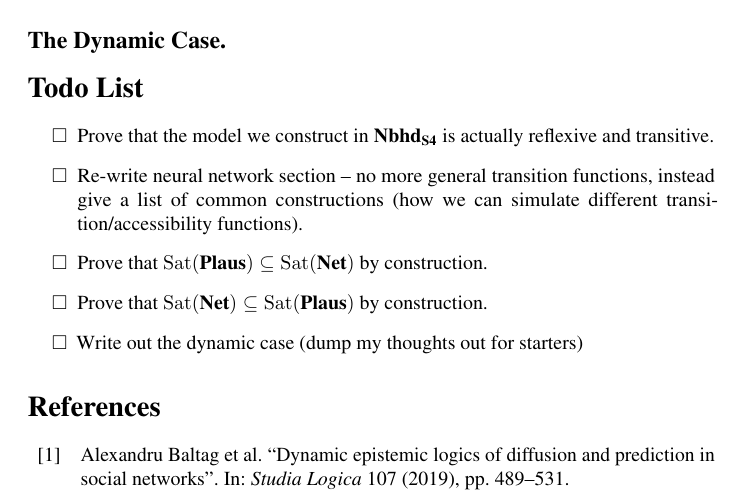
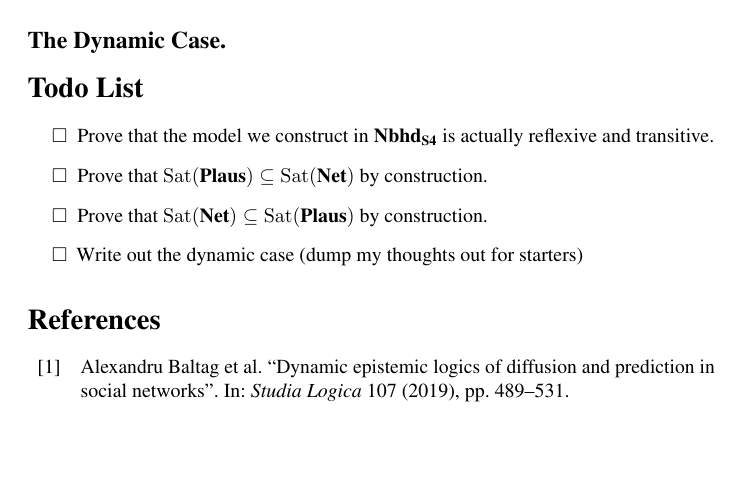
Before and after one commit to ais-climber/research-notebook, a LaTeX document (5-20-24-expressive-power-of-network-models.tex): part of page 8 of 9, cut so that both start at the same text, the shorter picture padded with empty space. Compiled offline with pdfLaTeX.

Commit message:
couple of updates

```diff
--- a/5-20-24-expressive-power-of-network-models.tex
+++ b/5-20-24-expressive-power-of-network-models.tex
@@ -323,7 +323,7 @@ I take this criticism seriously, but to me the underlying issue is that the hidd
 \section*{Todo List}
 \begin{todolist}
     \item Prove that the model we construct in $\Nbhdrefl$ is actually reflexive and transitive.
-    \item Re-write neural network section -- no more general transition functions, instead give a list of common constructions (how we can simulate different transition/accessibility functions).
+    % \item Re-write neural network section -- no more general transition functions, instead give a list of common constructions (how we can simulate different transition/accessibility functions).
     \item Prove that $\Satisfy{\Plaus} \subseteq \Satisfy{\NetModels}$ by construction.
     \item Prove that $\Satisfy{\NetModels} \subseteq \Satisfy{\Plaus}$ by construction.
     \item Write out the dynamic case (dump my thoughts out for starters)
```
